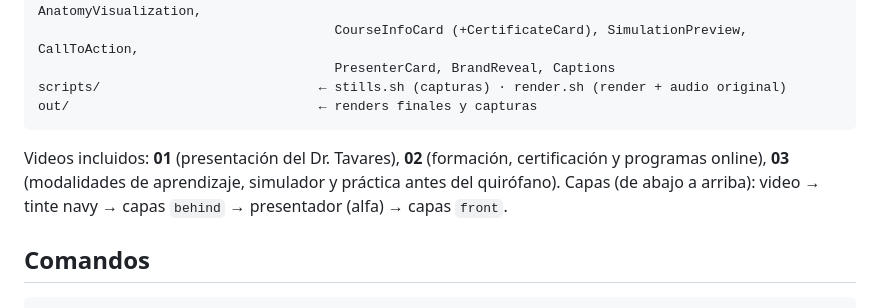
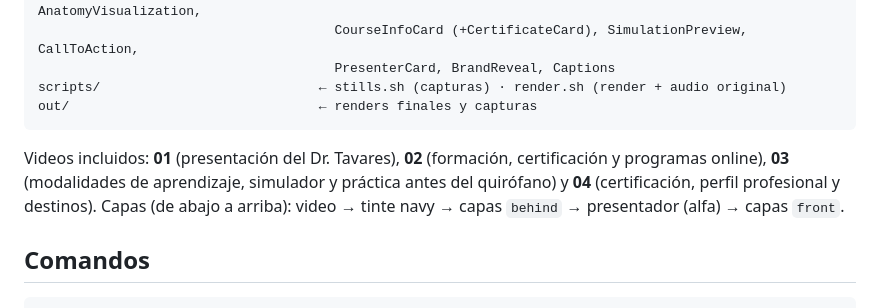
Before and after one commit to lestertavarezr/gpa-academy1, a Markdown page: gpa-animated/README.md, the part around the change. Rendered like a GitHub page.

Commit message:
README: list video 04
Co-Authored-By: Claude Sonnet 5.5 <noreply@anthropic.com>
Claude-Session: https://claude.ai/code/session_01WeRaQNg37a1mb2Vaxjfc4S

````diff
--- a/gpa-animated/README.md
+++ b/gpa-animated/README.md
@@ -15,7 +15,7 @@ src/components/                     ← AnimatedKeywords, MedicalHUD, SurgicalIn
 scripts/                            ← stills.sh (capturas) · render.sh (render + audio original)
 out/                                ← renders finales y capturas
 ```
-Videos incluidos: **01** (presentación del Dr. Tavares), **02** (formación, certificación y programas online), **03** (modalidades de aprendizaje, simulador y práctica antes del quirófano).
+Videos incluidos: **01** (presentación del Dr. Tavares), **02** (formación, certificación y programas online), **03** (modalidades de aprendizaje, simulador y práctica antes del quirófano) y **04** (certificación, perfil profesional y destinos).
 Capas (de abajo a arriba): video → tinte navy → capas `behind` → presentador (alfa) → capas `front`.
 
 ## Comandos
````
